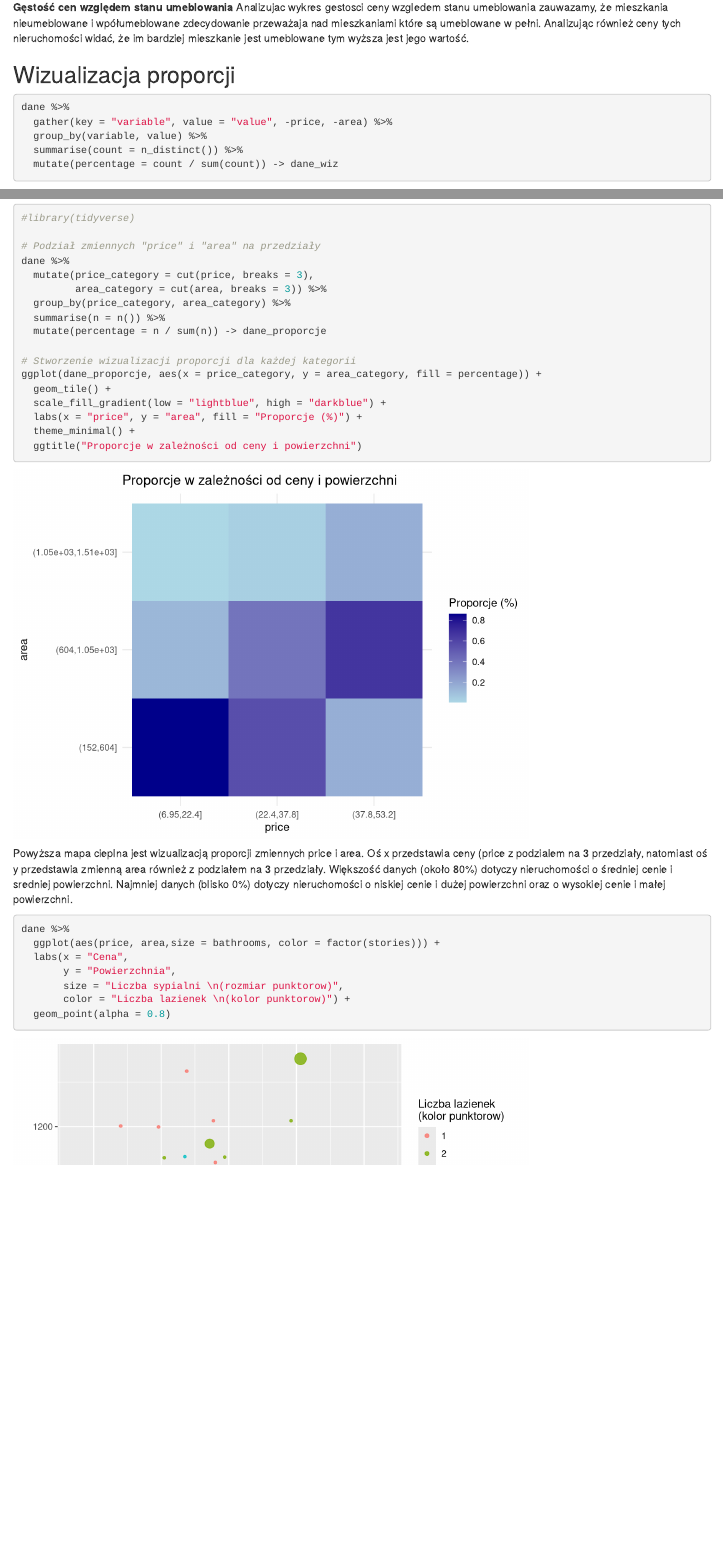
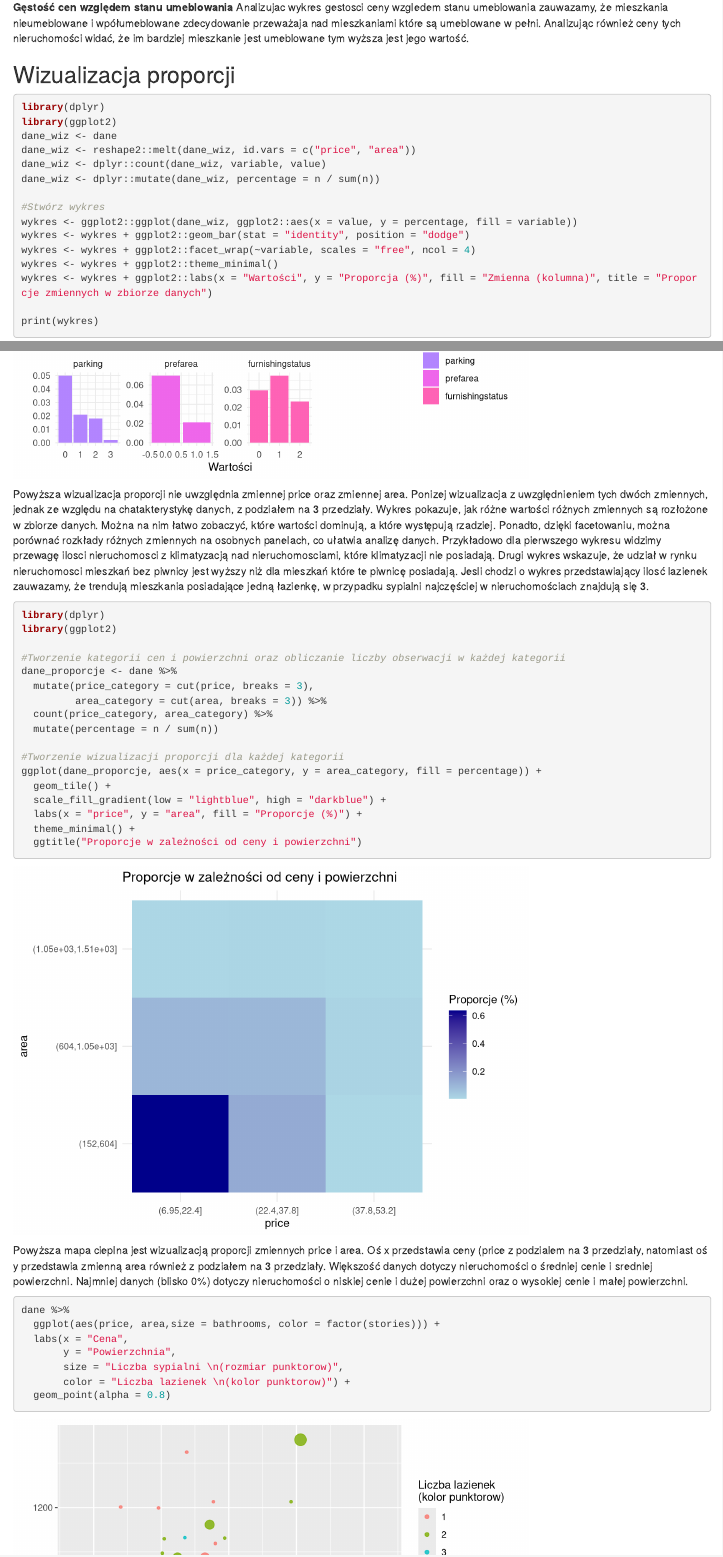
Before and after one commit to dReam-team-grupa-A/grupaA, an R Markdown document (raporcik1.Rmd): the page in a window 1100 px wide, from 8590 px down, and a second part further down, joined at a grey line. Rendered offline with R 4.5, knitr and Pandoc, with nearby package versions; some code elsewhere in the file could not run offline; common packages that the code uses without loading them are loaded.

Commit message:
prawie ostatni

````diff
--- a/raporcik1.Rmd
+++ b/raporcik1.Rmd
@@ -811,8 +818,18 @@ im bardziej mieszkanie jest umeblowane tym wyższa jest jego wartość.
 ## Wizualizacja proporcji
 
 ```{r}
-dane %>%
-  gather(key = "variable", value = "value", -price, -area) %>%
-  group_by(variable, value) %>%
-  summarise(count = n_distinct()) %>%
-  mutate(percentage = count / sum(count)) -> dane_wiz
+library(dplyr)
+library(ggplot2)
+dane_wiz <- dane
+dane_wiz <- reshape2::melt(dane_wiz, id.vars = c("price", "area"))
+dane_wiz <- dplyr::count(dane_wiz, variable, value)
+dane_wiz <- dplyr::mutate(dane_wiz, percentage = n / sum(n))
+
+#Stwórz wykres
+wykres <- ggplot2::ggplot(dane_wiz, ggplot2::aes(x = value, y = percentage, fill = variable))
+wykres <- wykres + ggplot2::geom_bar(stat = "identity", position = "dodge")
+wykres <- wykres + ggplot2::facet_wrap(~variable, scales = "free", ncol = 4)
+wykres <- wykres + ggplot2::theme_minimal()
+wykres <- wykres + ggplot2::labs(x = "Wartości", y = "Proporcja (%)", fill = "Zmienna (kolumna)", title = "Proporcje zmiennych w zbiorze danych")
+
+print(wykres)
@@ -843,17 +851,17 @@ zauwazamy, że trendują mieszkania posiadające jedną łazienkę, w
 przypadku sypialni najczęściej w nieruchomościach znajdują się 3.
 
 ```{r}
-#library(tidyverse)
-
-# Podział zmiennych "price" i "area" na przedziały
-dane %>%
+library(dplyr)
+library(ggplot2)
+
+#Tworzenie kategorii cen i powierzchni oraz obliczanie liczby obserwacji w każdej kategorii
+dane_proporcje <- dane %>%
   mutate(price_category = cut(price, breaks = 3),
          area_category = cut(area, breaks = 3)) %>%
-  group_by(price_category, area_category) %>%
-  summarise(n = n()) %>%
-  mutate(percentage = n / sum(n)) -> dane_proporcje
-
-# Stworzenie wizualizacji proporcji dla każdej kategorii
+  count(price_category, area_category) %>%
+  mutate(percentage = n / sum(n))
+
+#Tworzenie wizualizacji proporcji dla każdej kategorii
 ggplot(dane_proporcje, aes(x = price_category, y = area_category, fill = percentage)) +
   geom_tile() +
   scale_fill_gradient(low = "lightblue", high = "darkblue") +
@@ -867,7 +875,7 @@ ggplot(dane_proporcje, aes(x = price_category, y = area_category, fill = percent
 Powyższa mapa cieplna jest wizualizacją proporcji zmiennych price i
 area. Oś x przedstawia ceny (price z podzialem na 3 przedziały,
 natomiast oś y przedstawia zmienną area również z podziałem na 3
-przedziały. Większość danych (około 80%) dotyczy nieruchomości o
+przedziały. Większość danych dotyczy nieruchomości o
 średniej cenie i sredniej powierzchni. Najmniej danych (blisko 0%)
 dotyczy nieruchomości o niskiej cenie i dużej powierzchni oraz o
 wysokiej cenie i małej powierzchni.
````
Also changed, not shown: raporcik1.Rmd (27 more changed lines).
